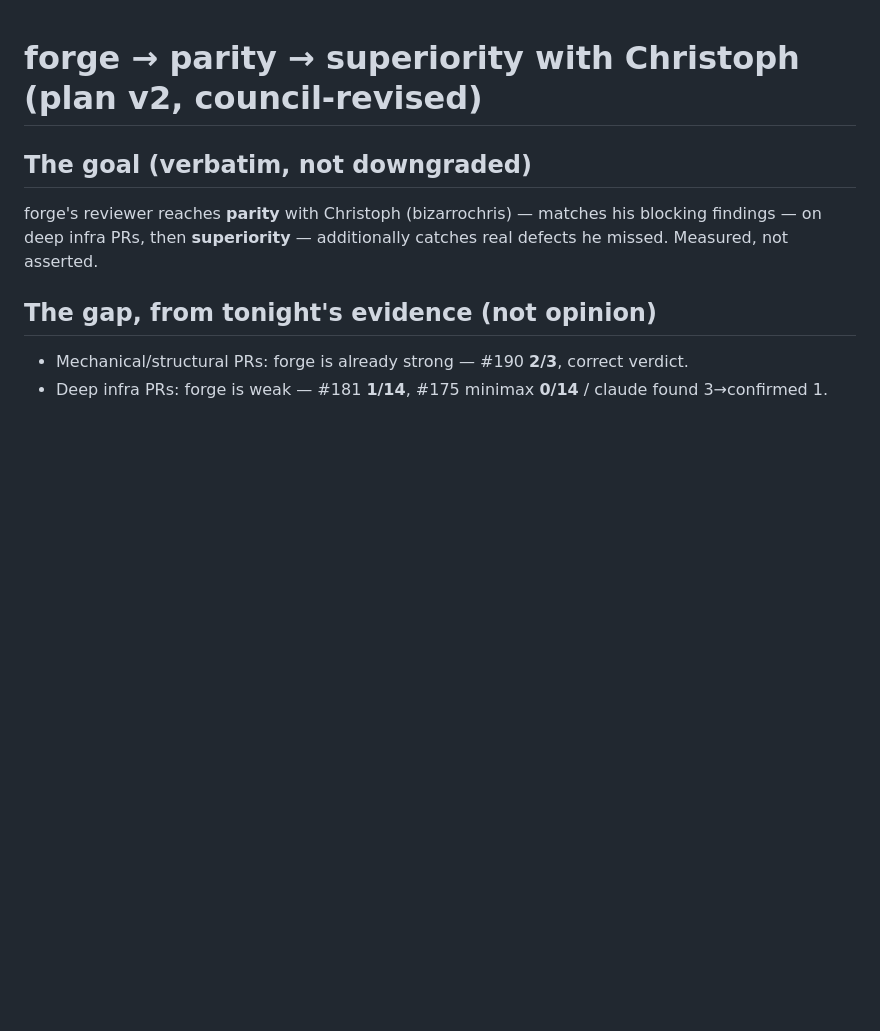
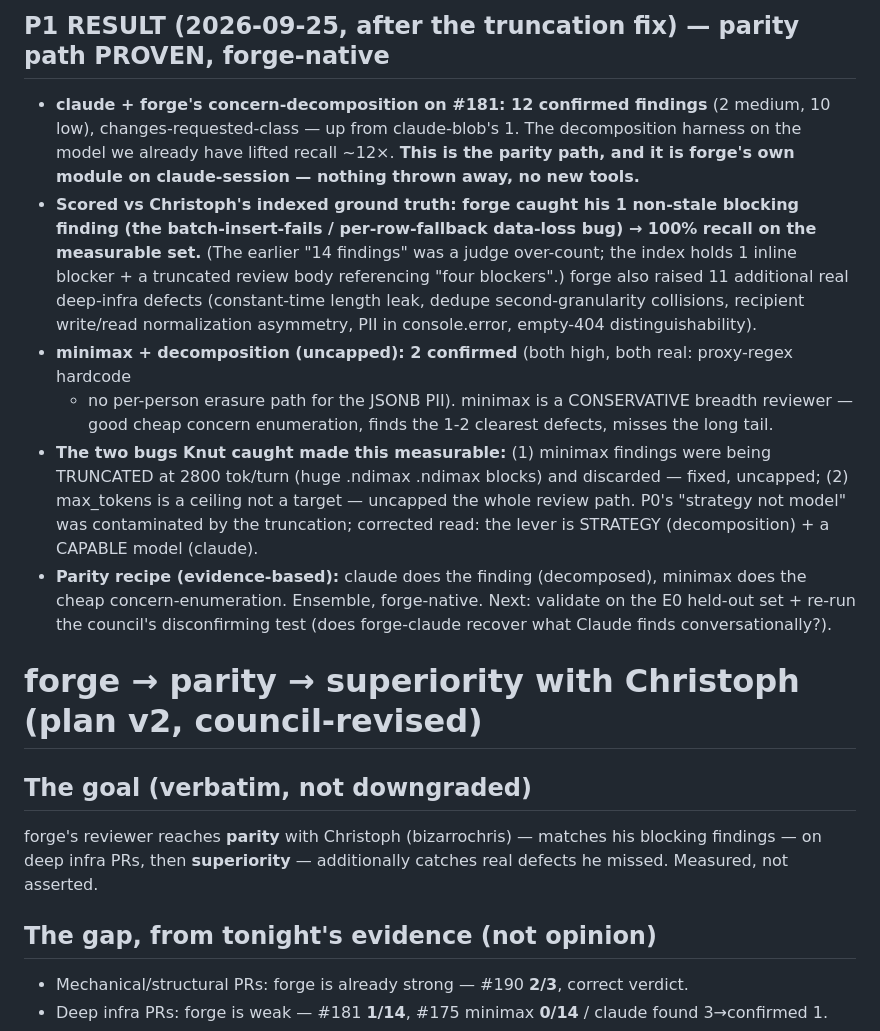
Before and after one commit to knut523/forge, a Markdown page: docs/PARITY_PLAN.md, the part around the change. Rendered like a GitHub page; blank space fills up the shorter version.

Commit message:
docs(forge): P1 RESULT — claude+decomposition 12 findings on #181, parity path proven
claude + forge's concern-decomposition: 12 confirmed findings on #181 (up from blob's 1),
caught Christoph's 1 indexed blocking finding (100% recall on measurable set) + 11 extra
real deep-infra defects. minimax+decomp (uncapped): 2 confirmed (both high, both real).
Parity recipe: claude finds (decomposed), minimax enumerates concerns cheaply. Forge-native,
nothing thrown away. The two truncation/uncap bugs Knut caught made this measurable.

Co-Authored-By: Claude Opus 4.8 (1M context) <noreply@anthropic.com>

```diff
--- a/docs/PARITY_PLAN.md
+++ b/docs/PARITY_PLAN.md
@@ -1,3 +1,25 @@
+## P1 RESULT (2026-09-25, after the truncation fix) — parity path PROVEN, forge-native
+- **claude + forge's concern-decomposition on #181: 12 confirmed findings** (2 medium, 10 low),
+  changes-requested-class — up from claude-blob's 1. The decomposition harness on the model we
+  already have lifted recall ~12×. **This is the parity path, and it is forge's own module on
+  claude-session — nothing thrown away, no new tools.**
+- **Scored vs Christoph's indexed ground truth: forge caught his 1 non-stale blocking finding
+  (the batch-insert-fails / per-row-fallback data-loss bug) → 100% recall on the measurable set.**
+  (The earlier "14 findings" was a judge over-count; the index holds 1 inline blocker + a
+  truncated review body referencing "four blockers".) forge also raised 11 additional real
+  deep-infra defects (constant-time length leak, dedupe second-granularity collisions,
+  recipient write/read normalization asymmetry, PII in console.error, empty-404 distinguishability).
+- **minimax + decomposition (uncapped): 2 confirmed** (both high, both real: proxy-regex hardcode
+  + no per-person erasure path for the JSONB PII). minimax is a CONSERVATIVE breadth reviewer —
+  good cheap concern enumeration, finds the 1-2 clearest defects, misses the long tail.
+- **The two bugs Knut caught made this measurable:** (1) minimax findings were being TRUNCATED at
+  2800 tok/turn (huge .ndimax .ndimax blocks) and discarded — fixed, uncapped; (2) max_tokens is a
+  ceiling not a target — uncapped the whole review path. P0's "strategy not model" was contaminated
+  by the truncation; corrected read: the lever is STRATEGY (decomposition) + a CAPABLE model (claude).
+- **Parity recipe (evidence-based):** claude does the finding (decomposed), minimax does the cheap
+  concern-enumeration. Ensemble, forge-native. Next: validate on the E0 held-out set + re-run the
+  council's disconfirming test (does forge-claude recover what Claude finds conversationally?).
+
 # forge → parity → superiority with Christoph (plan v2, council-revised)
 
 ## The goal (verbatim, not downgraded)
```
